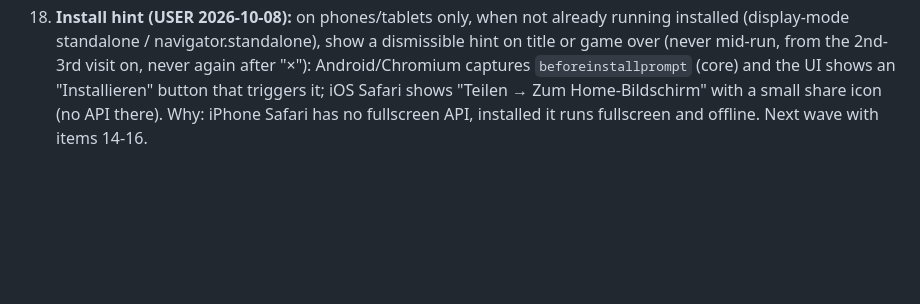
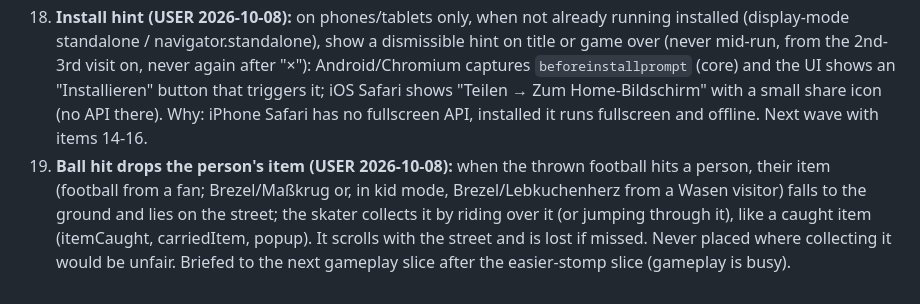
Before and after one commit to rote-socke/cannstatt-cruiser, a Markdown page: docs/ROADMAP.md, the part around the change. GitHub-like rendering; blank space fills up the shorter version.

Commit message:
Record the dropped item wish
Co-Authored-By: Claude Opus 5.5 <noreply@anthropic.com>

```diff
--- a/docs/ROADMAP.md
+++ b/docs/ROADMAP.md
@@ -144,3 +144,4 @@ Wave 5b additionally covers 9 (player) and 10 (player + gameplay + ui popup + au
 16. **"Was ist neu" after an update (USER 2026-10-08):** each build carries a version id and a short German changelog (a few bullet points per version, newest first). If the stored last-seen version is older than the running build (and one was stored, so never on a first visit), a "Neu in dieser Version" screen lists the changes since the last-seen version (capped to a few lines) before the normal title; a tap/key continues to the title and stores the new version. The orchestrator writes the changelog entry for every deploy. Runs in the next wave together with items 14 and 15 (UI part).
 17. **Easier stomps (USER 2026-10-08):** landing on people to get their items is too hard, especially later at higher speed. Widen the stomp zone and keep its window in ticks roughly constant across speeds; solver mirrors the rule. Started right away as gameplay slice (gameplay was free).
 18. **Install hint (USER 2026-10-08):** on phones/tablets only, when not already running installed (display-mode standalone / navigator.standalone), show a dismissible hint on title or game over (never mid-run, from the 2nd-3rd visit on, never again after "×"): Android/Chromium captures `beforeinstallprompt` (core) and the UI shows an "Installieren" button that triggers it; iOS Safari shows "Teilen → Zum Home-Bildschirm" with a small share icon (no API there). Why: iPhone Safari has no fullscreen API, installed it runs fullscreen and offline. Next wave with items 14-16.
+19. **Ball hit drops the person's item (USER 2026-10-08):** when the thrown football hits a person, their item (football from a fan; Brezel/Maßkrug or, in kid mode, Brezel/Lebkuchenherz from a Wasen visitor) falls to the ground and lies on the street; the skater collects it by riding over it (or jumping through it), like a caught item (itemCaught, carriedItem, popup). It scrolls with the street and is lost if missed. Never placed where collecting it would be unfair. Briefed to the next gameplay slice after the easier-stomp slice (gameplay is busy).
```
